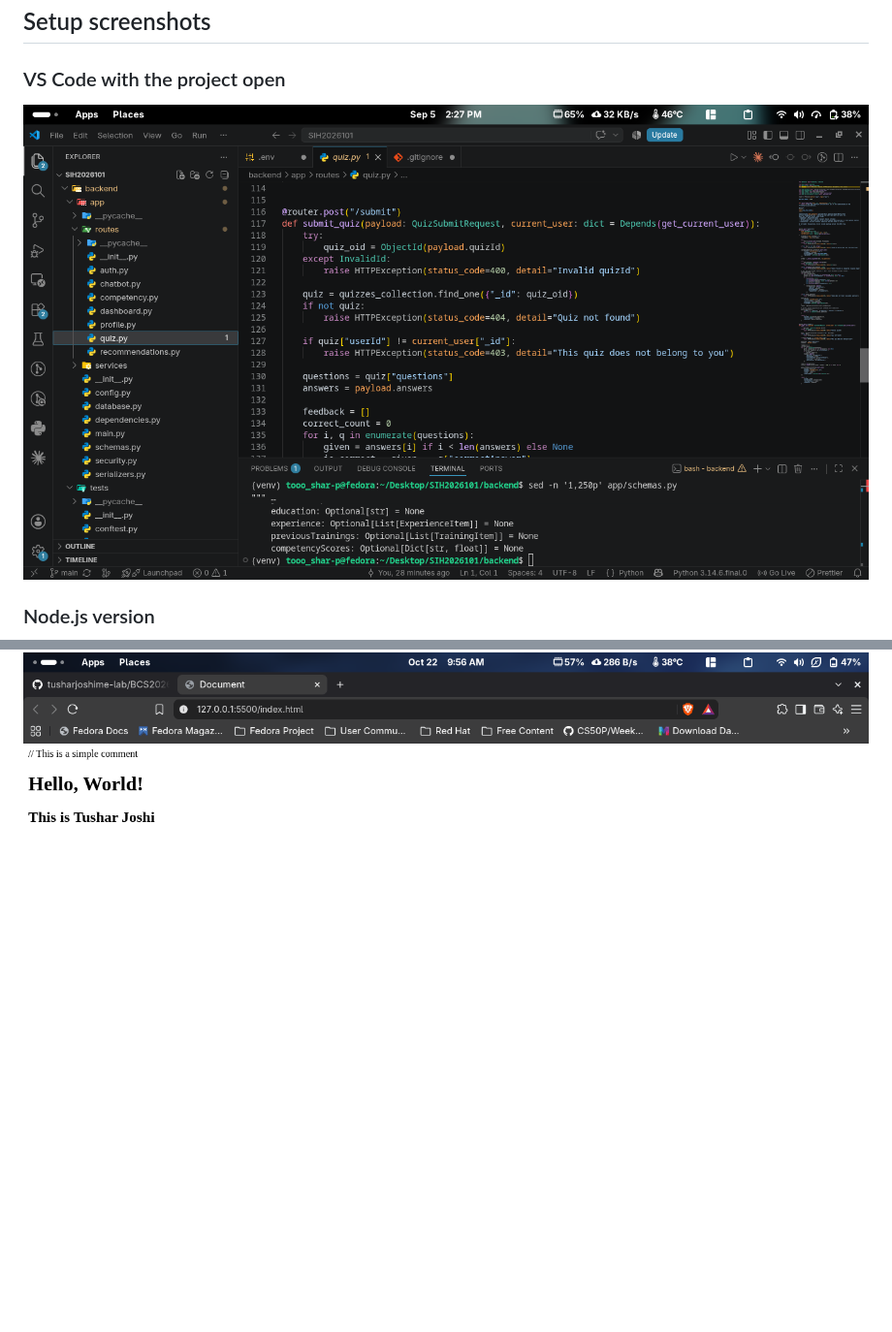
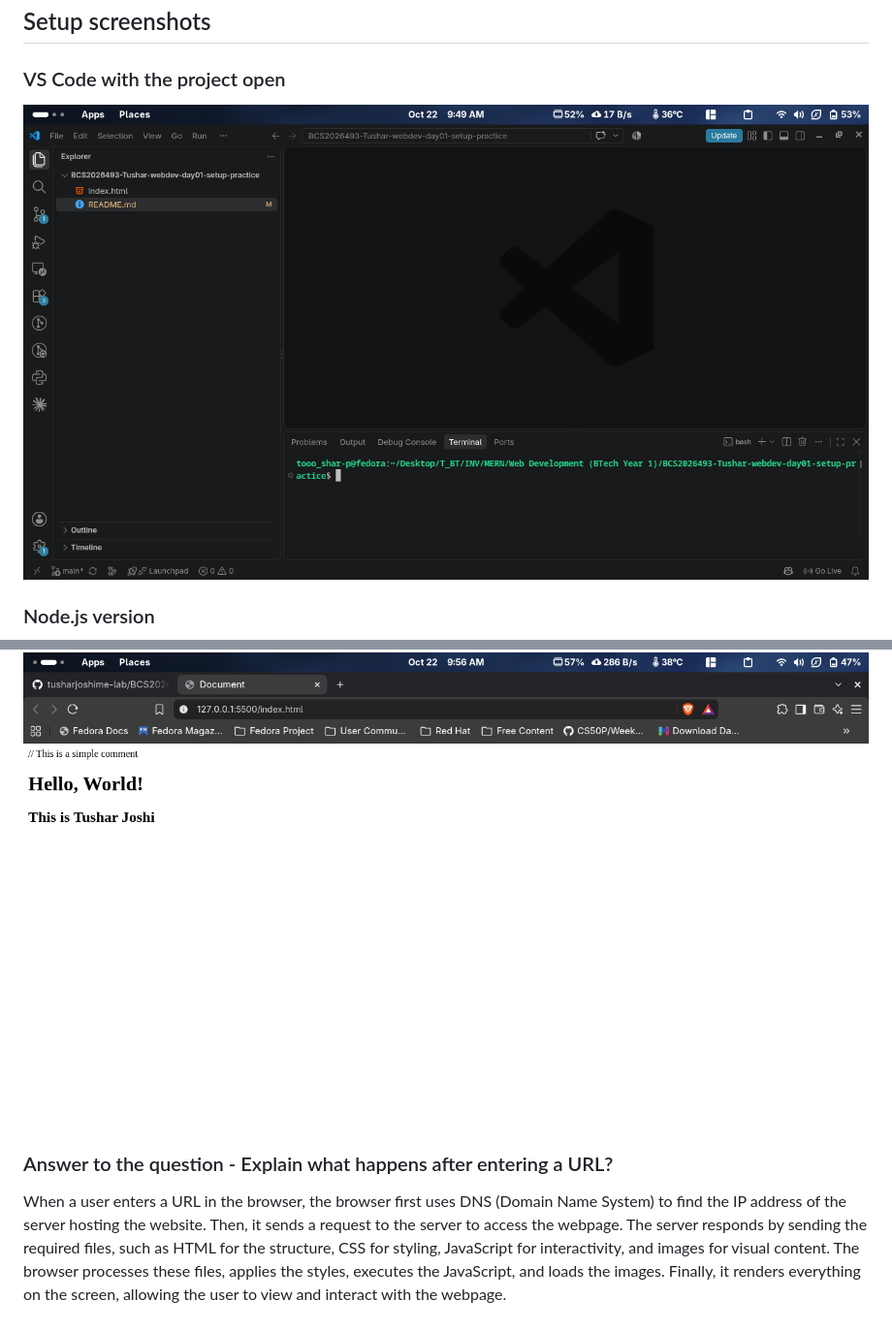
Before and after one commit to tusharjoshime-lab/BCS2026493-Tushar-webdev-day01-setup-practice, a Markdown page: README.md, 2 parts joined by grey strips. Shown at 97% size. GitHub-like rendering; pictures changed too: screenshots/vscode-project.png; blank space fills up the shorter version.

Commit message:
Answering the assignment question

```diff
--- a/README.md
+++ b/README.md
@@ -10,3 +10,6 @@
 
 ### Page Running with Live Server
 ![Live Server screenshot](screenshots/live-server-page.png)
+
+### Answer to the question - Explain what happens after entering a URL?
+When a user enters a URL in the browser, the browser first uses DNS (Domain Name System) to find the IP address of the server hosting the website. Then, it sends a request to the server to access the webpage. The server responds by sending the required files, such as HTML for the structure, CSS for styling, JavaScript for interactivity, and images for visual content. The browser processes these files, applies the styles, executes the JavaScript, and loads the images. Finally, it renders everything on the screen, allowing the user to view and interact with the webpage.
```
